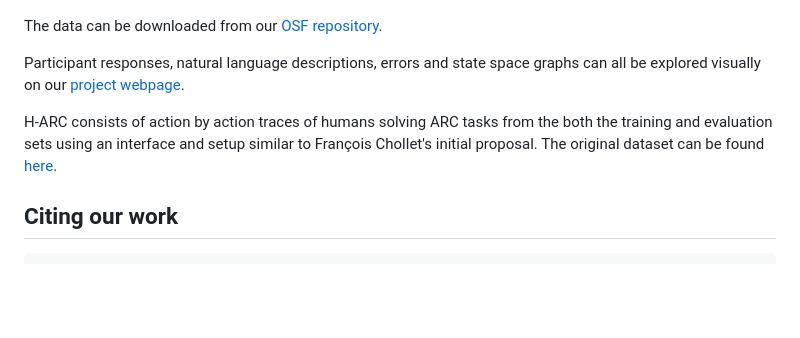
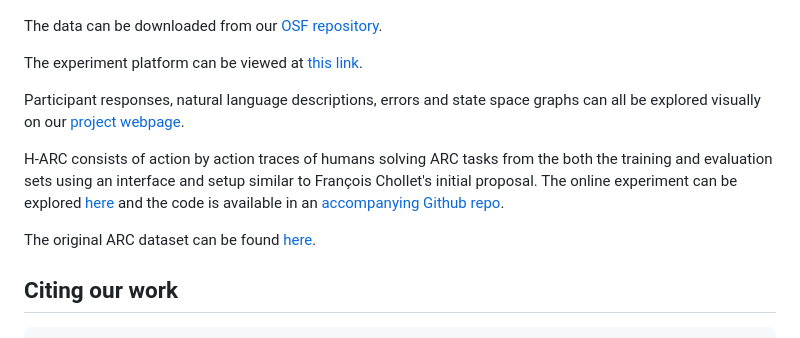
Before and after one commit to Le-Gris/h-arc, a Markdown page: README.md, the part around the change. Drawn GitHub-style; blank space fills up the shorter version.

Commit message:
link to exp

```diff
--- a/README.md
+++ b/README.md
@@ -6,9 +6,13 @@ This repository contains scripts and additional information about H-ARC to accom
 
 The data can be downloaded from our [OSF repository](https://osf.io/bh8yq).
 
+The experiment platform can be viewed at [this link](https://exps.gureckislab.org/e/assumption-fast-natural/#/).
+
 Participant responses, natural language descriptions, errors and state space graphs can all be explored visually on our [project webpage](https://arc-visualizations.github.io/index.html).
 
-H-ARC consists of action by action traces of humans solving ARC tasks from the both the training and evaluation sets using an interface and setup similar to François Chollet's initial proposal. The original dataset can be found [here](https://github.com/fchollet/ARC-AGI).
+H-ARC consists of action by action traces of humans solving ARC tasks from the both the training and evaluation sets using an interface and setup similar to François Chollet's initial proposal. The online experiment can be explored [here]() and the code is available in an [accompanying Github repo]().
+
+The original ARC dataset can be found [here](https://github.com/fchollet/ARC-AGI).
 
 ## Citing our work
 
```
